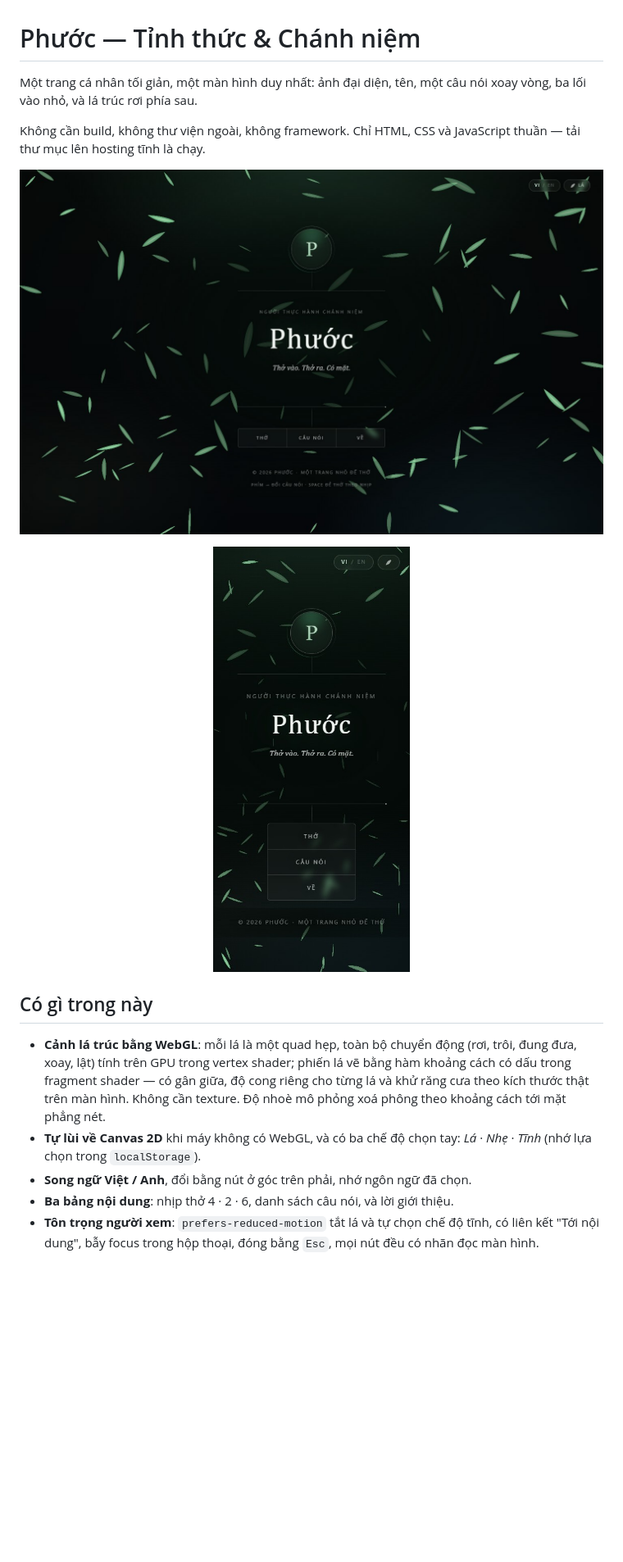
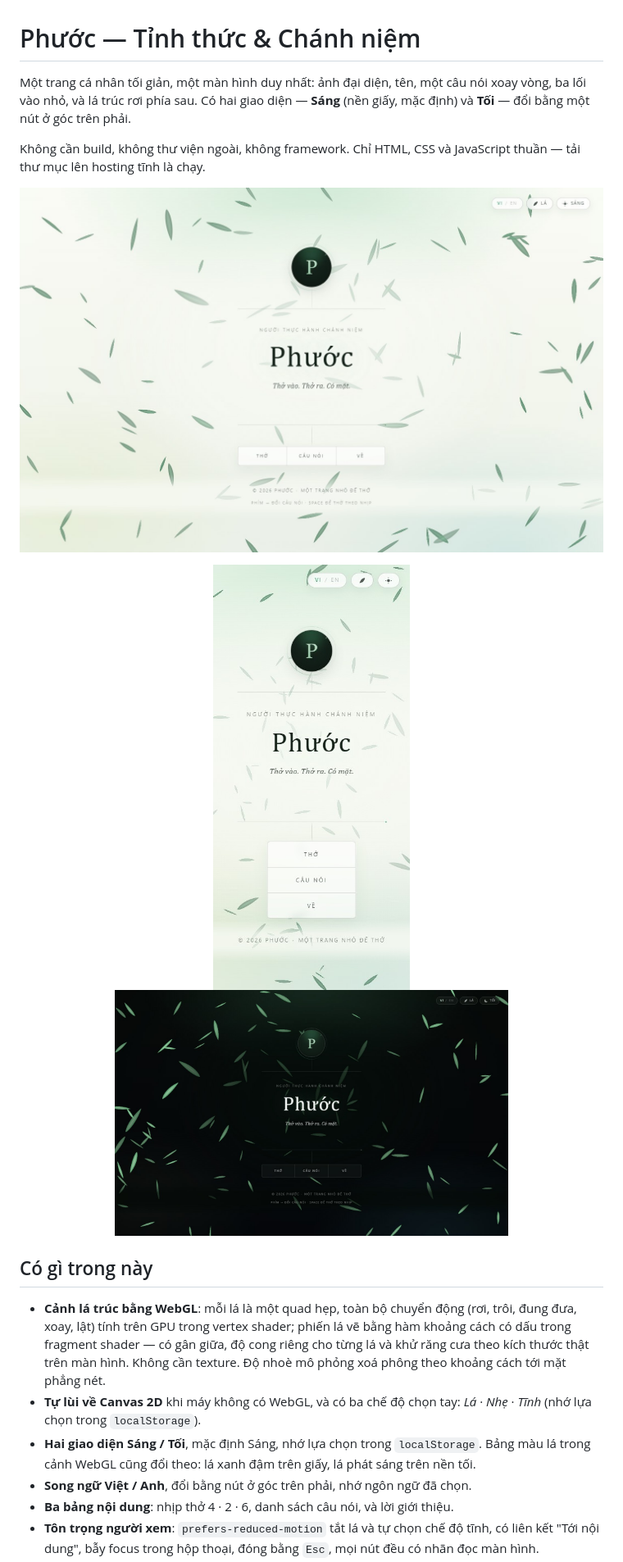
Before and after one commit to phamazu/personal_page, a Markdown page: README.md, the part around one of its changes. Shown at 82% size. Rendered like a GitHub page; pictures changed too: images/previews/homepage-dark-preview.jpg (added), images/previews/homepage-preview.jpg, images/previews/mobile-preview.jpg; blank space fills up the shorter version.

Commit message:
Them giao dien Sang/Tối, mac dinh Sang: token mau giay, profile la xanh dam, nut chuyen co luu lua chon

```diff
--- a/README.md
+++ b/README.md
@@ -1,7 +1,8 @@
 # Phước — Tỉnh thức &amp; Chánh niệm
 
 Một trang cá nhân tối giản, một màn hình duy nhất: ảnh đại diện, tên, một câu nói xoay vòng,
-ba lối vào nhỏ, và lá trúc rơi phía sau.
+ba lối vào nhỏ, và lá trúc rơi phía sau. Có hai giao diện — **Sáng** (nền giấy, mặc định) và
+**Tối** — đổi bằng một nút ở góc trên phải.
 
 Không cần build, không thư viện ngoài, không framework. Chỉ HTML, CSS và JavaScript thuần —
 tải thư mục lên hosting tĩnh là chạy.
@@ -10,6 +11,7 @@ tải thư mục lên hosting tĩnh là chạy.
 
 <p align="center">
 	<img src="images/previews/mobile-preview.jpg" alt="Giao diện trên điện thoại" width="240" />
+	<img src="images/previews/homepage-dark-preview.jpg" alt="Giao diện Tối" width="480" />
 </p>
 
 ## Có gì trong này
@@ -20,6 +22,8 @@ tải thư mục lên hosting tĩnh là chạy.
   trên màn hình. Không cần texture. Độ nhoè mô phỏng xoá phông theo khoảng cách tới mặt phẳng nét.
 - **Tự lùi về Canvas 2D** khi máy không có WebGL, và có ba chế độ chọn tay: *Lá* · *Nhẹ* · *Tĩnh*
   (nhớ lựa chọn trong `localStorage`).
+- **Hai giao diện Sáng / Tối**, mặc định Sáng, nhớ lựa chọn trong `localStorage`. Bảng màu lá
+  trong cảnh WebGL cũng đổi theo: lá xanh đậm trên giấy, lá phát sáng trên nền tối.
 - **Song ngữ Việt / Anh**, đổi bằng nút ở góc trên phải, nhớ ngôn ngữ đã chọn.
 - **Ba bảng nội dung**: nhịp thở 4 · 2 · 6, danh sách câu nói, và lời giới thiệu.
 - **Tôn trọng người xem**: `prefers-reduced-motion` tắt lá và tự chọn chế độ tĩnh, có liên kết
```
Also changed, not shown: other parts of README.md (+20 -1 lines), 9 other files.
